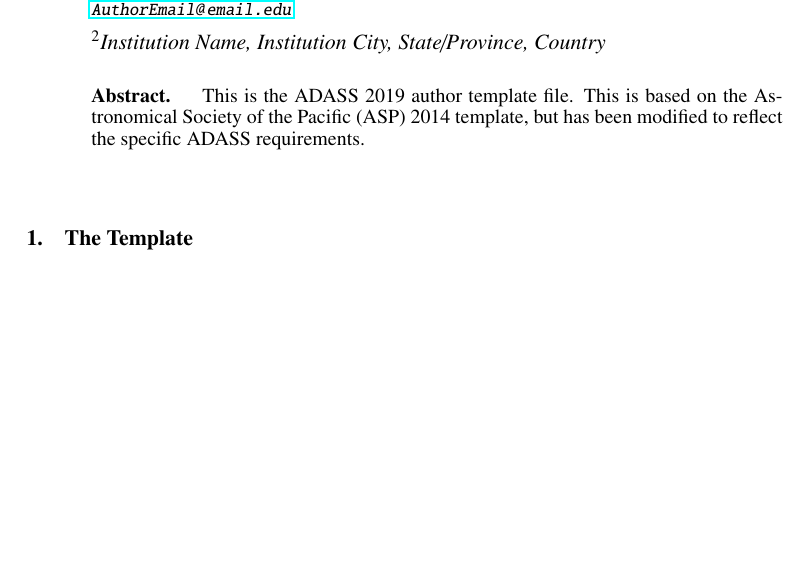
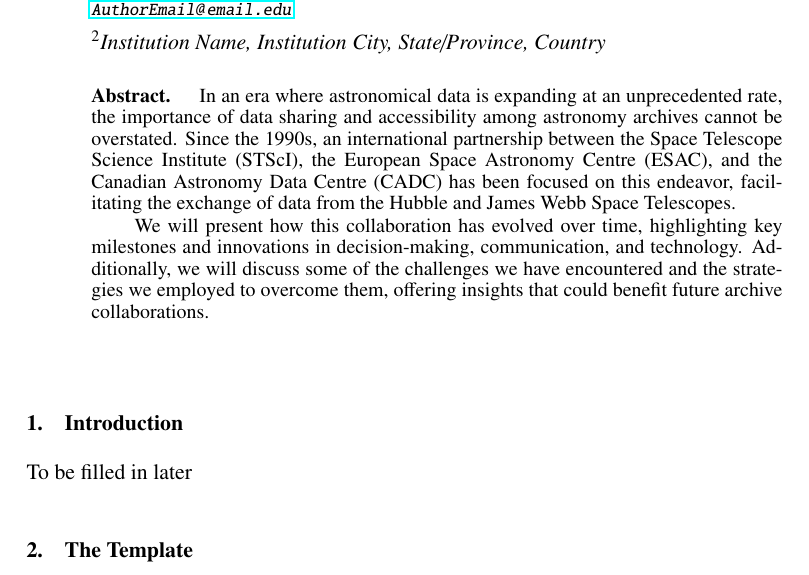
Before and after one commit to dr-rodriguez/ADASS_2024_Rodriguez, a LaTeX paper (ADASS_template.tex): part of page 1 of 6 before the commit and part of page 1 of 7 after it, cut so that both start at the same text, the shorter picture padded with empty space. Compiled offline with pdfLaTeX.

Commit message:
Adding abstract and placeholder text

```diff
--- a/ADASS_template.tex
+++ b/ADASS_template.tex
@@ -71,8 +71,12 @@
 
 
 \begin{abstract}
-This is the ADASS 2019 author template file.  This is based on the Astronomical Society of the Pacific (ASP) 2014 template,
-but has been modified to reflect the specific ADASS requirements.
+In an era where astronomical data is expanding at an unprecedented rate, the importance of data sharing and accessibility among astronomy archives cannot be overstated.
+Since the 1990s, an international partnership between the Space Telescope Science Institute (STScI), the European Space Astronomy Centre (ESAC),
+and the Canadian Astronomy Data Centre (CADC) has been focused on this endeavor, facilitating the exchange of data from the Hubble and James Webb Space Telescopes.
+
+We will present how this collaboration has evolved over time, highlighting key milestones and innovations in decision-making, communication, and technology.
+Additionally, we will discuss some of the challenges we have encountered and the strategies we employed to overcome them, offering insights that could benefit future archive collaborations.
 \end{abstract}
 
 % These lines show examples of subject index entries. At this stage these have to commented
@@ -88,6 +92,10 @@ but has been modified to reflect the specific ADASS requirements.
 % The ascl.py command will scan your paper on possible code names.
 % Don't leave these in! - replace them with ones relevant to your paper.
 %\ooindex{FOOBAR, ascl:1101.010}
+
+\section{Introduction}
+
+To be filled in later
 
 
 \section{The Template}
```
